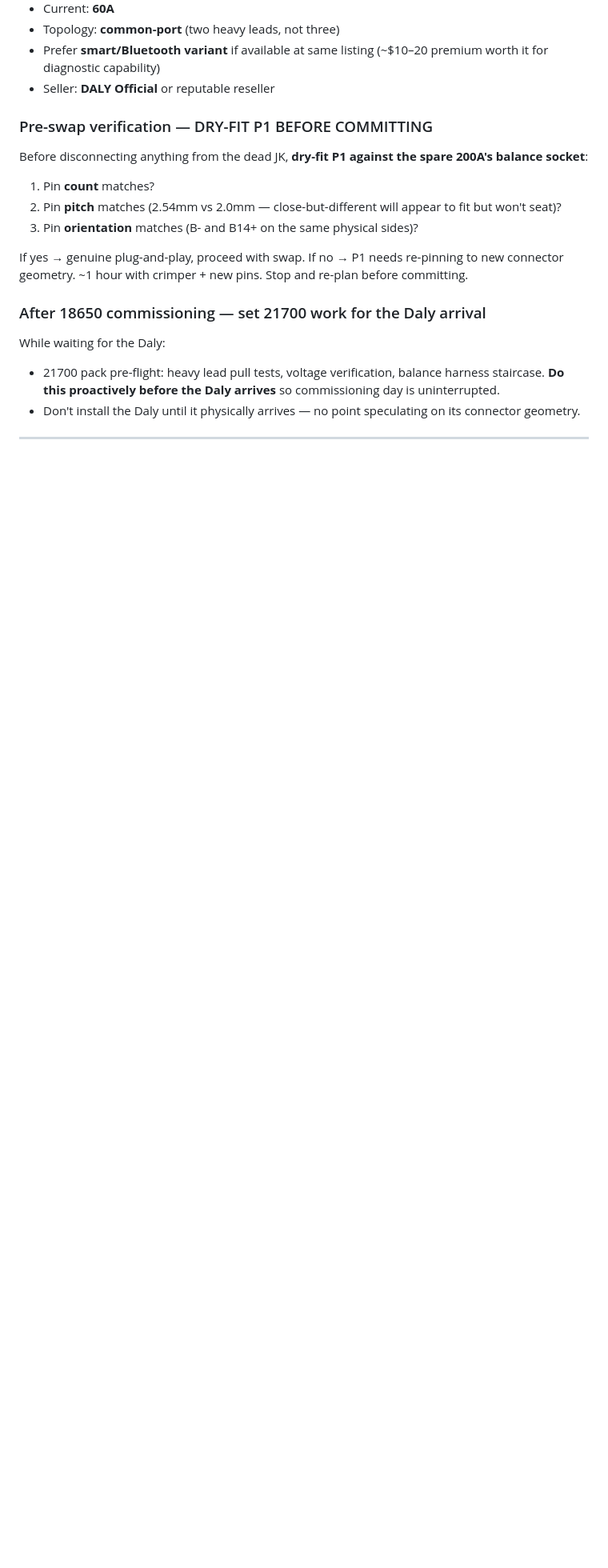
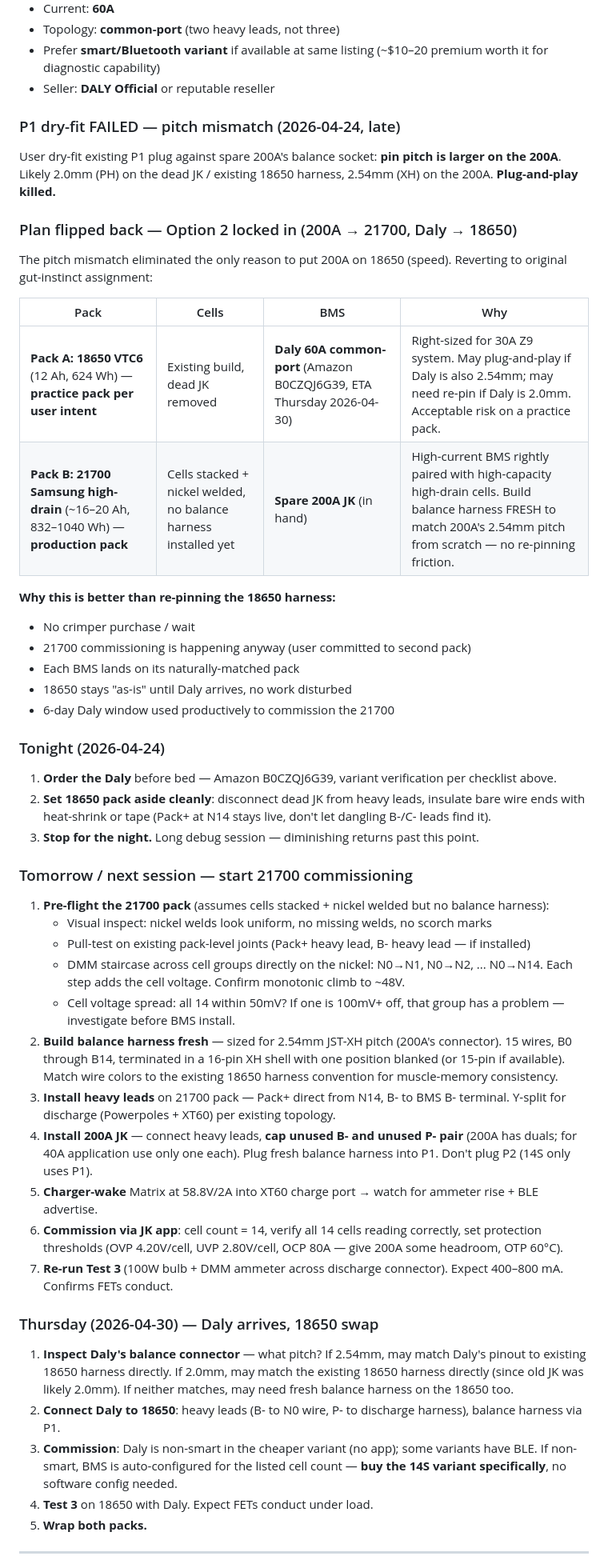
Before and after one commit to robjohncolson/bicycle, a Markdown page: CONTINUATION_PROMPT.md, the part around the change. Shown at 80% size. Rendered like a GitHub page; blank space fills up the shorter version.

Commit message:
docs: Option 2 locked — 200A→21700, Daly→18650 Thursday
P1 dry-fit failed: existing 18650 balance harness uses smaller pitch
(likely 2.0mm JST-PH) than spare 200A's socket (2.54mm JST-XH). Re-pinning
would require crimper + ~1 hour. Pivoting back to original gut-instinct
assignment instead.

Plan locked:
- Pack A (18650 VTC6, practice pack per user intent): wait for Daly
  Thursday 2026-04-30, swap then. Dead JK removed, leads insulated.
- Pack B (21700 production pack): build fresh balance harness to 2.54mm
  XH pitch (no re-pin friction), install spare 200A JK, commission this
  week.

Each BMS lands on its naturally-matched pack. 200A on high-drain 21700
high-current cells; right-sized 60A Daly on practice 18650 (Z9 system
caps at 30A continuous, 60A gives 50% headroom).

Detailed next-session procedure for 21700 commissioning: pre-flight
(visual + pull-test + DMM staircase + voltage spread), fresh harness
build (15 wires B0-B14 in 16-pin XH shell), heavy leads, BMS install,
charger-wake, BLE config, Test 3 confirm FETs conduct.

Co-Authored-By: Claude Opus 4.7 (1M context) <noreply@anthropic.com>

```diff
--- a/CONTINUATION_PROMPT.md
+++ b/CONTINUATION_PROMPT.md
@@ -64,21 +64,53 @@ User has a second 14S4P pack (Samsung high-drain 21700 cells) physically built
 - Prefer **smart/Bluetooth variant** if available at same listing (~$10–20 premium worth it for diagnostic capability)
 - Seller: **DALY Official** or reputable reseller
 
-### Pre-swap verification — DRY-FIT P1 BEFORE COMMITTING
+### P1 dry-fit FAILED — pitch mismatch (2026-04-24, late)
 
-Before disconnecting anything from the dead JK, **dry-fit P1 against the spare 200A's balance socket**:
-1. Pin **count** matches?
-2. Pin **pitch** matches (2.54mm vs 2.0mm — close-but-different will appear to fit but won't seat)?
-3. Pin **orientation** matches (B- and B14+ on the same physical sides)?
+User dry-fit existing P1 plug against spare 200A's balance socket: **pin pitch is larger on the 200A**. Likely 2.0mm (PH) on the dead JK / existing 18650 harness, 2.54mm (XH) on the 200A. **Plug-and-play killed.**
 
-If yes → genuine plug-and-play, proceed with swap.
-If no → P1 needs re-pinning to new connector geometry. ~1 hour with crimper + new pins. Stop and re-plan before committing.
+### Plan flipped back — Option 2 locked in (200A → 21700, Daly → 18650)
 
-### After 18650 commissioning — set 21700 work for the Daly arrival
+The pitch mismatch eliminated the only reason to put 200A on 18650 (speed). Reverting to original gut-instinct assignment:
 
-While waiting for the Daly:
-- 21700 pack pre-flight: heavy lead pull tests, voltage verification, balance harness staircase. **Do this proactively before the Daly arrives** so commissioning day is uninterrupted.
-- Don't install the Daly until it physically arrives — no point speculating on its connector geometry.
+| Pack | Cells | BMS | Why |
+|---|---|---|---|
+| **Pack A: 18650 VTC6** (12 Ah, 624 Wh) — **practice pack per user intent** | Existing build, dead JK removed | **Daly 60A common-port** (Amazon B0CZQJ6G39, ETA Thursday 2026-04-30) | Right-sized for 30A Z9 system. May plug-and-play if Daly is also 2.54mm; may need re-pin if Daly is 2.0mm. Acceptable risk on a practice pack. |
+| **Pack B: 21700 Samsung high-drain** (~16–20 Ah, 832–1040 Wh) — **production pack** | Cells stacked + nickel welded, no balance harness installed yet | **Spare 200A JK** (in hand) | High-current BMS rightly paired with high-capacity high-drain cells. Build balance harness FRESH to match 200A's 2.54mm pitch from scratch — no re-pinning friction. |
+
+**Why this is better than re-pinning the 18650 harness:**
+- No crimper purchase / wait
+- 21700 commissioning is happening anyway (user committed to second pack)
+- Each BMS lands on its naturally-matched pack
+- 18650 stays "as-is" until Daly arrives, no work disturbed
+- 6-day Daly window used productively to commission the 21700
+
+### Tonight (2026-04-24)
+
+1. **Order the Daly** before bed — Amazon B0CZQJ6G39, variant verification per checklist above.
+2. **Set 18650 pack aside cleanly**: disconnect dead JK from heavy leads, insulate bare wire ends with heat-shrink or tape (Pack+ at N14 stays live, don't let dangling B-/C- leads find it).
+3. **Stop for the night.** Long debug session — diminishing returns past this point.
+
+### Tomorrow / next session — start 21700 commissioning
+
+1. **Pre-flight the 21700 pack** (assumes cells stacked + nickel welded but no balance harness):
+   - Visual inspect: nickel welds look uniform, no missing welds, no scorch marks
+   - Pull-test on existing pack-level joints (Pack+ heavy lead, B- heavy lead — if installed)
+   - DMM staircase across cell groups directly on the nickel: N0→N1, N0→N2, ... N0→N14. Each step adds the cell voltage. Confirm monotonic climb to ~48V.
+   - Cell voltage spread: all 14 within 50mV? If one is 100mV+ off, that group has a problem — investigate before BMS install.
+2. **Build balance harness fresh** — sized for 2.54mm JST-XH pitch (200A's connector). 15 wires, B0 through B14, terminated in a 16-pin XH shell with one position blanked (or 15-pin if available). Match wire colors to the existing 18650 harness convention for muscle-memory consistency.
+3. **Install heavy leads** on 21700 pack — Pack+ direct from N14, B- to BMS B- terminal. Y-split for discharge (Powerpoles + XT60) per existing topology.
+4. **Install 200A JK** — connect heavy leads, **cap unused B- and unused P- pair** (200A has duals; for 40A application use only one each). Plug fresh balance harness into P1. Don't plug P2 (14S only uses P1).
+5. **Charger-wake** Matrix at 58.8V/2A into XT60 charge port → watch for ammeter rise + BLE advertise.
+6. **Commission via JK app**: cell count = 14, verify all 14 cells reading correctly, set protection thresholds (OVP 4.20V/cell, UVP 2.80V/cell, OCP 80A — give 200A some headroom, OTP 60°C).
+7. **Re-run Test 3** (100W bulb + DMM ammeter across discharge connector). Expect 400–800 mA. Confirms FETs conduct.
+
+### Thursday (2026-04-30) — Daly arrives, 18650 swap
+
+1. **Inspect Daly's balance connector** — what pitch? If 2.54mm, may match Daly's pinout to existing 18650 harness directly. If 2.0mm, may match the existing 18650 harness directly (since old JK was likely 2.0mm). If neither matches, may need fresh balance harness on the 18650 too.
+2. **Connect Daly to 18650**: heavy leads (B- to N0 wire, P- to discharge harness), balance harness via P1.
+3. **Commission**: Daly is non-smart in the cheaper variant (no app); some variants have BLE. If non-smart, BMS is auto-configured for the listed cell count — **buy the 14S variant specifically**, no software config needed.
+4. **Test 3** on 18650 with Daly. Expect FETs conduct under load.
+5. **Wrap both packs.**
 
 ---
 
```
